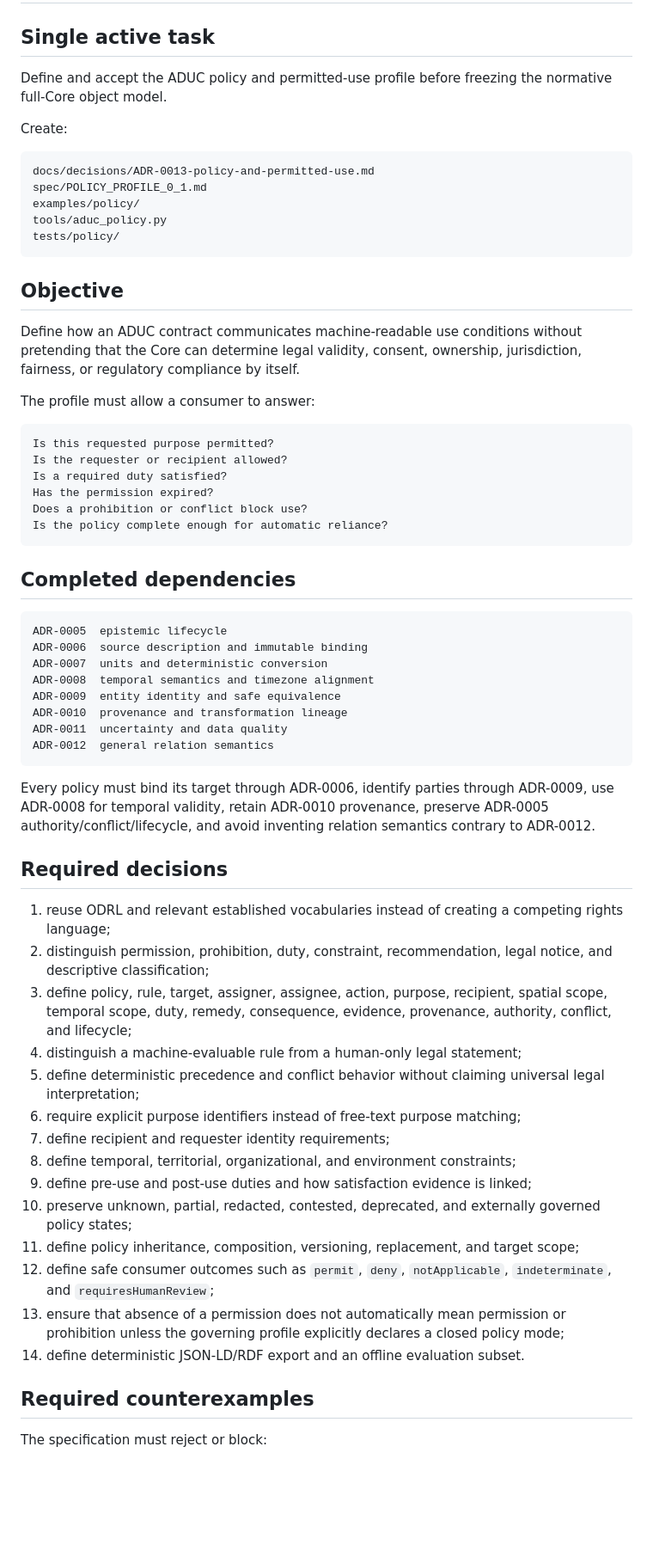
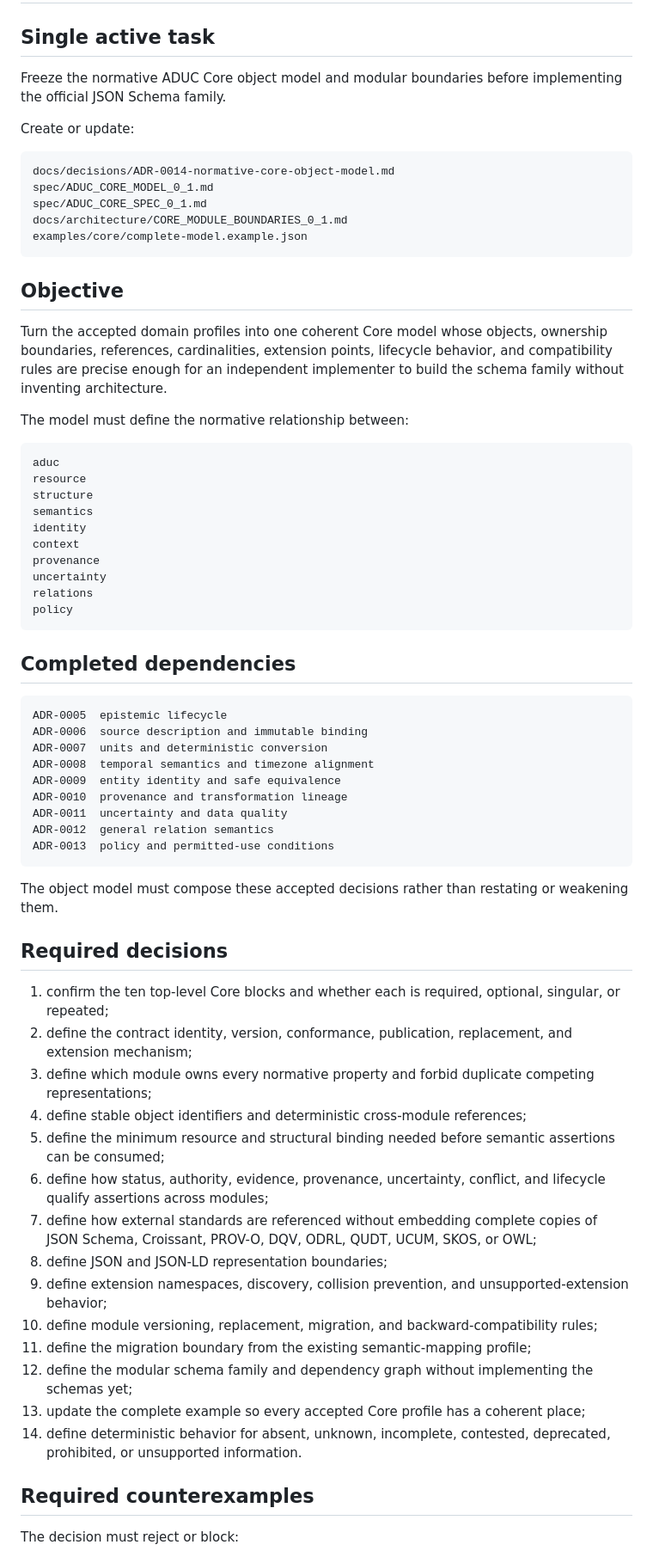
Before and after one commit to BACOUL/AI-Data-Understanding-Core-ADUC, a Markdown page: docs/roadmap/NEXT_ACTION.md, the part around one of its changes. Shown at 86% size. Drawn GitHub-style; blank space fills up the shorter version.

Commit message:
Roadmap: advance to normative Core object model

````diff
--- a/docs/roadmap/NEXT_ACTION.md
+++ b/docs/roadmap/NEXT_ACTION.md
@@ -2,31 +2,35 @@
 
 ## Single active task
 
-Define and accept the ADUC policy and permitted-use profile before freezing the normative full-Core object model.
+Freeze the normative ADUC Core object model and modular boundaries before implementing the official JSON Schema family.
 
-Create:
+Create or update:
 
 ```text
-docs/decisions/ADR-0013-policy-and-permitted-use.md
-spec/POLICY_PROFILE_0_1.md
-examples/policy/
-tools/aduc_policy.py
-tests/policy/
+docs/decisions/ADR-0014-normative-core-object-model.md
+spec/ADUC_CORE_MODEL_0_1.md
+spec/ADUC_CORE_SPEC_0_1.md
+docs/architecture/CORE_MODULE_BOUNDARIES_0_1.md
+examples/core/complete-model.example.json
 ```
 
 ## Objective
 
-Define how an ADUC contract communicates machine-readable use conditions without pretending that the Core can determine legal validity, consent, ownership, jurisdiction, fairness, or regulatory compliance by itself.
+Turn the accepted domain profiles into one coherent Core model whose objects, ownership boundaries, references, cardinalities, extension points, lifecycle behavior, and compatibility rules are precise enough for an independent implementer to build the schema family without inventing architecture.
 
-The profile must allow a consumer to answer:
+The model must define the normative relationship between:
 
 ```text
-Is this requested purpose permitted?
-Is the requester or recipient allowed?
-Is a required duty satisfied?
-Has the permission expired?
-Does a prohibition or conflict block use?
-Is the policy complete enough for automatic reliance?
+aduc
+resource
+structure
+semantics
+identity
+context
+provenance
+uncertainty
+relations
+policy
 ```
 
 ## Completed dependencies
@@ -40,28 +44,29 @@ ADR-0009  entity identity and safe equivalence
 ADR-0010  provenance and transformation lineage
 ADR-0011  uncertainty and data quality
 ADR-0012  general relation semantics
+ADR-0013  policy and permitted-use conditions
 ```
 
-Every policy must bind its target through ADR-0006, identify parties through ADR-0009, use ADR-0008 for temporal validity, retain ADR-0010 provenance, preserve ADR-0005 authority/conflict/lifecycle, and avoid inventing relation semantics contrary to ADR-0012.
+The object model must compose these accepted decisions rather than restating or weakening them.
 
 ## Required decisions
 
-1. reuse ODRL and relevant established vocabularies instead of creating a competing rights language;
-2. distinguish permission, prohibition, duty, constraint, recommendation, legal notice, and descriptive classification;
-3. define policy, rule, target, assigner, assignee, action, purpose, recipient, spatial scope, temporal scope, duty, remedy, consequence, evidence, provenance, authority, conflict, and lifecycle;
-4. distinguish a machine-evaluable rule from a human-only legal statement;
-5. define deterministic precedence and conflict behavior without claiming universal legal interpretation;
-6. require explicit purpose identifiers instead of free-text purpose matching;
-7. define recipient and requester identity requirements;
-8. define temporal, territorial, organizational, and environment constraints;
-9. define pre-use and post-use duties and how satisfaction evidence is linked;
-10. preserve unknown, partial, redacted, contested, deprecated, and externally governed policy states;
-11. define policy inheritance, composition, versioning, replacement, and target scope;
-12. define safe consumer outcomes such as `permit`, `deny`, `notApplicable`, `indeterminate`, and `requiresHumanReview`;
-13. ensure that absence of a permission does not automatically mean permission or prohibition unless the governing profile explicitly declares a closed policy mode;
-14. define deterministic JSON-LD/RDF export and an offline evaluation subset.
+1. confirm the ten top-level Core blocks and whether each is required, optional, singular, or repeated;
+2. define the contract identity, version, conformance, publication, replacement, and extension mechanism;
+3. define which module owns every normative property and forbid duplicate competing representations;
+4. define stable object identifiers and deterministic cross-module references;
+5. define the minimum resource and structural binding needed before semantic assertions can be consumed;
+6. define how status, authority, evidence, provenance, uncertainty, conflict, and lifecycle qualify assertions across modules;
+7. define how external standards are referenced without embedding complete copies of JSON Schema, Croissant, PROV-O, DQV, ODRL, QUDT, UCUM, SKOS, or OWL;
+8. define JSON and JSON-LD representation boundaries;
+9. define extension namespaces, discovery, collision prevention, and unsupported-extension behavior;
+10. define module versioning, replacement, migration, and backward-compatibility rules;
+11. define the migration boundary from the existing semantic-mapping profile;
+12. define the modular schema family and dependency graph without implementing the schemas yet;
+13. update the complete example so every accepted Core profile has a coherent place;
+14. define deterministic behavior for absent, unknown, incomplete, contested, deprecated, prohibited, or unsupported information.
 
 ## Required counterexamples
 
-The specification must reject or block:
+The decision must reject or block:
 
````
Also changed, not shown: other parts of docs/roadmap/NEXT_ACTION.md (+28 -23 lines).
